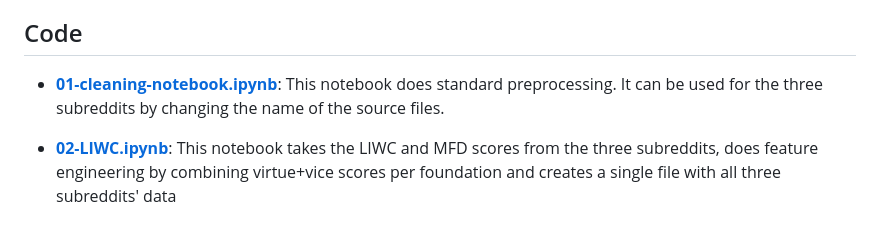
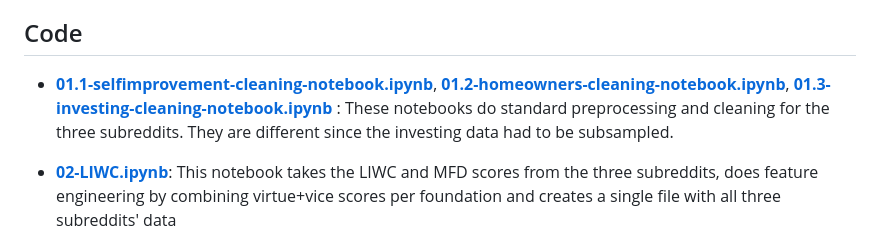
Before and after one commit to natashacarpcast/moralization-selfimprovement, a Markdown page: README.md, the part around the change. Drawn GitHub-style.

Commit message:
updated notebooks info

```diff
--- a/README.md
+++ b/README.md
@@ -27,7 +27,7 @@ By: Natasha Carpio Castellanos
 
 ## Code
 
-- [**01-cleaning-notebook.ipynb**](01-cleaning-notebook.ipynb): This notebook does standard preprocessing. It can be used for the three subreddits by changing the name of the source files.
+- [**01.1-selfimprovement-cleaning-notebook.ipynb**](01.1-selfimprovement-cleaning-notebook.ipynb), [**01.2-homeowners-cleaning-notebook.ipynb**](01.2-homeowners-cleaning-notebook.ipynb), [**01.3-investing-cleaning-notebook.ipynb**](01.3-investing-cleaning-notebook.ipynb) : These notebooks do standard preprocessing and cleaning for the three subreddits. They are different since the investing data had to be subsampled.
 
 - [**02-LIWC.ipynb**](02-LIWC.ipynb): This notebook takes the LIWC and MFD scores from the three subreddits, does feature engineering by combining virtue+vice scores per foundation and creates a single file with all three subreddits' data
 
```
